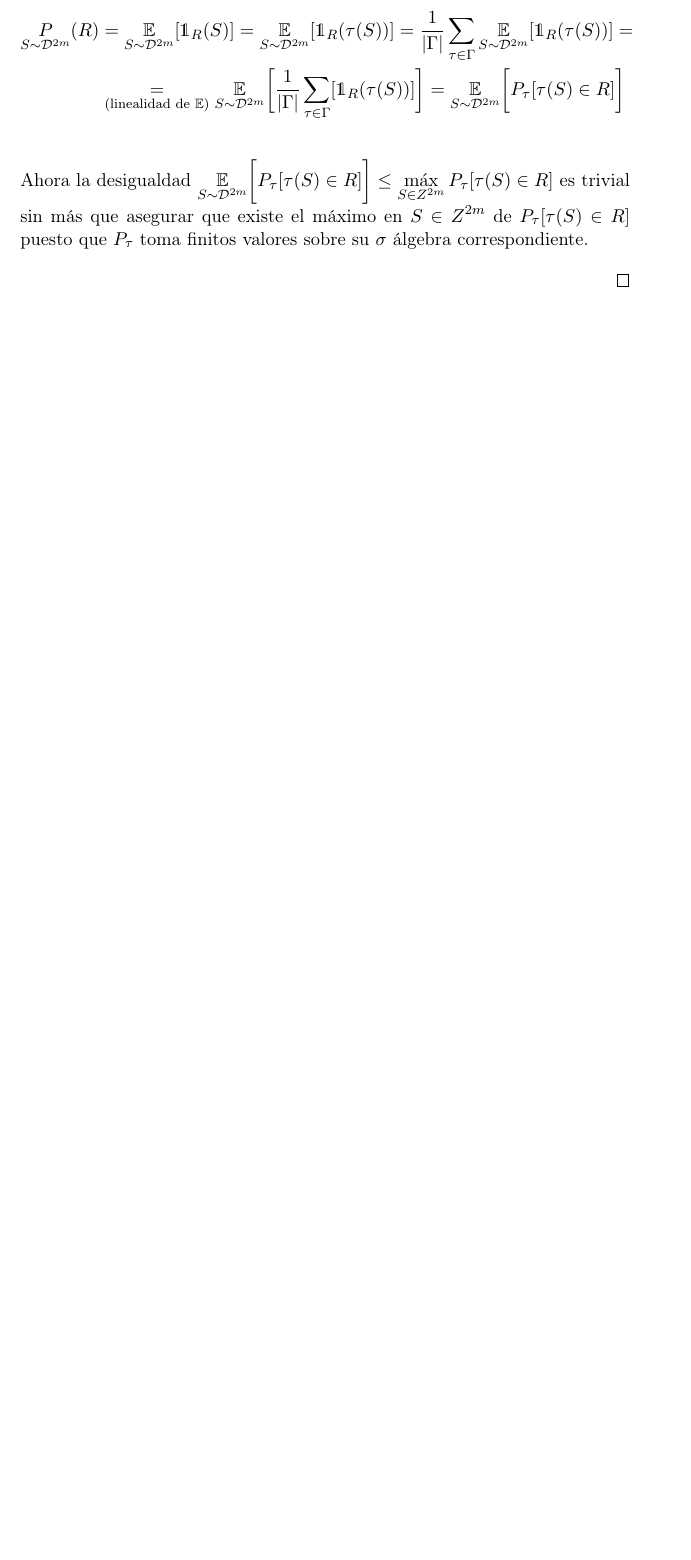
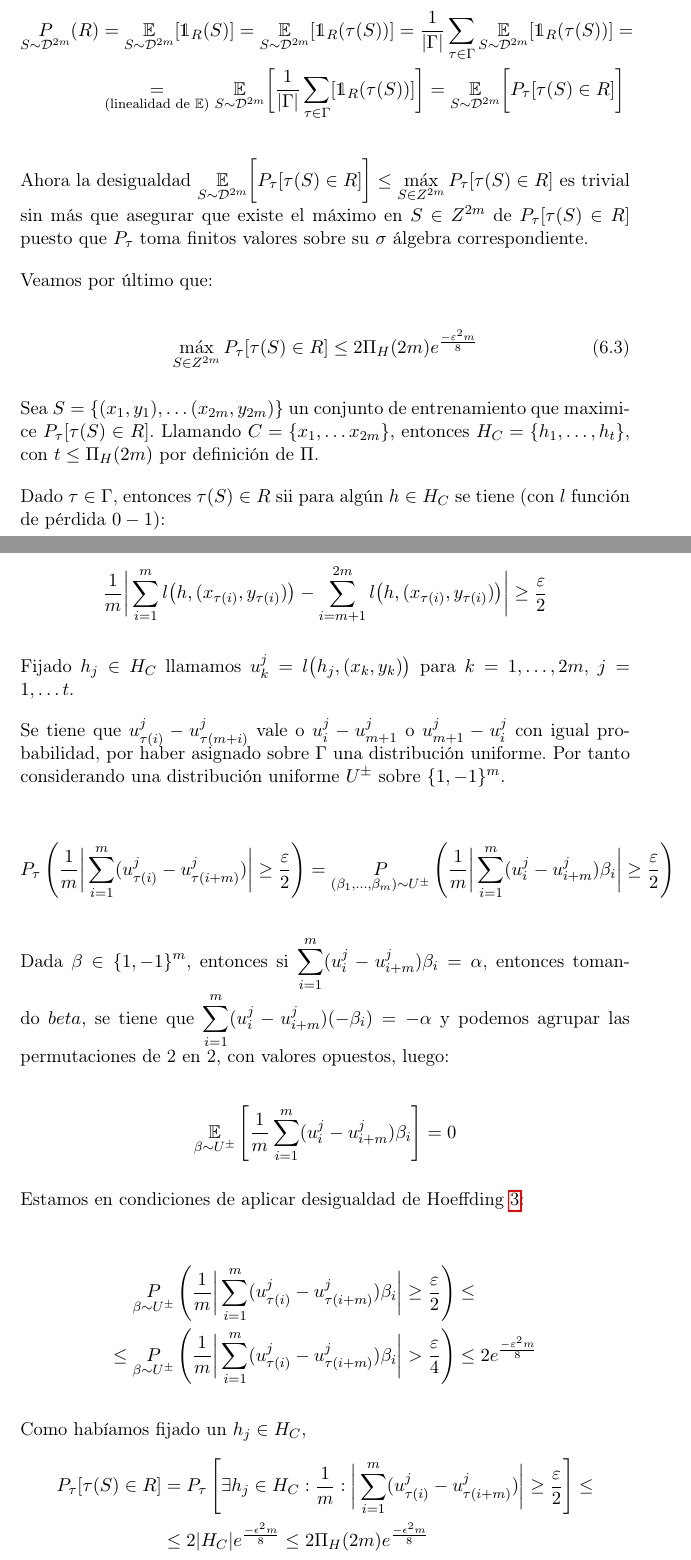
Before and after one commit to ncordon/undergraduate-dissertation, a LaTeX document (memoria/memoria.tex, which reads memoria/chapters/vapnik-chervonenkis.tex): part of page 57 of 59 before the commit and two parts of pages 57 and 58 of 61 after it, the two joined at a grey line, cut so that both start at the same text, the shorter picture padded with empty space. Compiled offline with pdfLaTeX.

Commit message:
Añade último lema del teorema fundamental

```diff
--- a/memoria/chapters/vapnik-chervonenkis.tex
+++ b/memoria/chapters/vapnik-chervonenkis.tex
@@ -367,5 +369,51 @@ Sea $H\subseteq 2^X$ y consideramos funciones de pérdida $0-1$. Entonces equiva
   es trivial sin más que asegurar que existe el máximo en $S\in Z^{2m}$ de $P_{\tau}[\tau(S) \in R]$ puesto que $P_{\tau}$
   toma finitos valores sobre su $\sigma$ álgebra correspondiente.
 
+ Veamos por último que:
+
+ \begin{equation}
+  \max_{S\in Z^{2m}} P_{\tau}[\tau(S) \in R] \le 2\Pi_H(2m) e^{\frac{-\varepsilon^2 m}{8}}
+  \label{eqn:permbound}
+ \end{equation}
 
 
+  Sea $S = \{(x_1, y_1), \ldots (x_{2m}, y_{2m})\}$ un conjunto de entrenamiento que maximice $P_{\tau}[\tau(S) \in R]$.
+  Llamando $C=\{x_1, \ldots x_{2m}\}$, entonces $H_C = \{h_1, \ldots, h_t\}$, con $t\le \Pi_H(2m)$ por definición de $\Pi$.
+
+  Dado $\tau \in \Gamma$, entonces $\tau(S) \in R$ sii para algún $h\in H_C$ se tiene (con $l$ función de pérdida $0-1$):
+
+  \[\frac{1}{m} \bigg|\sum_{i=1}^m l\big(h,(x_{\tau(i)}, y_{\tau(i)}) \big) -
+    \sum_{i=m+1}^{2m} l\big(h,(x_{\tau(i)}, y_{\tau(i)})\big) \bigg| \ge \frac{\varepsilon}{2}\]
+
+
+  Fijado $h_j \in H_C$ llamamos $u_k^j = l \big(h_j, (x_k,y_k) \big)$ para $k=1, \ldots, 2m$, $j=1, \ldots t$.
+
+  Se tiene que $u_{\tau(i)}^j - u_{\tau(m+i)}^j$ vale o $u_i^j - u_{m+1}^j$ o $u_{m+1}^j - u_i^j$ con igual probabilidad,
+  por haber asignado sobre $\Gamma$ una distribución uniforme. Por tanto considerando una distribución uniforme $U^{\pm}$
+  sobre $\{1,-1\}^m$.
+
+  \[P_{\tau} \left(\frac{1}{m} \bigg|\sum_{i=1}^m (u_{\tau(i)}^j - u_{\tau(i+m)}^j) \bigg| \ge \frac{\varepsilon}{2} \right) =
+    \underset{(\beta_1, \ldots, \beta_m) \sim U^{\pm}}{P} \left(\frac{1}{m} \bigg|\sum_{i=1}^m (u_i^j - u_{i+m}^j)\beta_i \bigg| \ge
+    \frac{\varepsilon}{2} \right)\]
+
+  Dada $\beta \in \{1,-1\}^m$, entonces si $\sum_{i=1}^m (u_i^j - u_{i+m}^j)\beta_i = \alpha$, entonces tomando $\-beta$,
+  se tiene que $\sum_{i=1}^m (u_i^j - u_{i+m}^j)(-\beta_i) = -\alpha$ y podemos agrupar las permutaciones de 2 en 2,
+  con valores opuestos, luego:
+
+  \[\underset{\beta \sim U^{\pm}}{\expect} \left[\frac{1}{m}\sum_{i=1}^m (u_i^j - u_{i+m}^j)\beta_i \right] = 0\]
+
+  Estamos en condiciones de aplicar desigualdad de Hoeffding \ref{ineq:hoeffding}:
+
+  \begin{align*}
+    \underset{\beta \sim U^{\pm}}{P} \left(\frac{1}{m} \bigg|\sum_{i=1}^m (u_{\tau(i)}^j - u_{\tau(i+m)}^j)\beta_i \bigg| \ge
+    \frac{\varepsilon}{2} \right) &\le \\
+    \le \underset{\beta \sim U^{\pm}}{P} \left(\frac{1}{m} \bigg|\sum_{i=1}^m (u_{\tau(i)}^j - u_{\tau(i+m)}^j)\beta_i \bigg| >
+    \frac{\varepsilon}{4} \right) &\le 2e^{\frac{-\varepsilon^2m}{8}}
+  \end{align*}
+
+  Como habíamos fijado un $h_j\in H_C$,
+  \begin{align*}
+  P_{\tau} [\tau(S) \in R] &= P_{\tau} \left[\exists h_j \in H_C: \frac{1}{m} :
+  \bigg|\sum_{i=1}^m (u_{\tau(i)}^j - u_{\tau(i+m)}^j) \bigg| \ge \frac{\varepsilon}{2} \right] \le \\
+  &\le 2 |H_C| e^{\frac{-\epsilon^2 m}{8}} \le 2\Pi_H(2m) e^{\frac{-\epsilon^2 m}{8}}
+  \end{align*}
```
Also changed, not shown: memoria/chapters/vapnik-chervonenkis.tex (16 more changed lines). Lines whose indentation alone changed are shown as unchanged.
